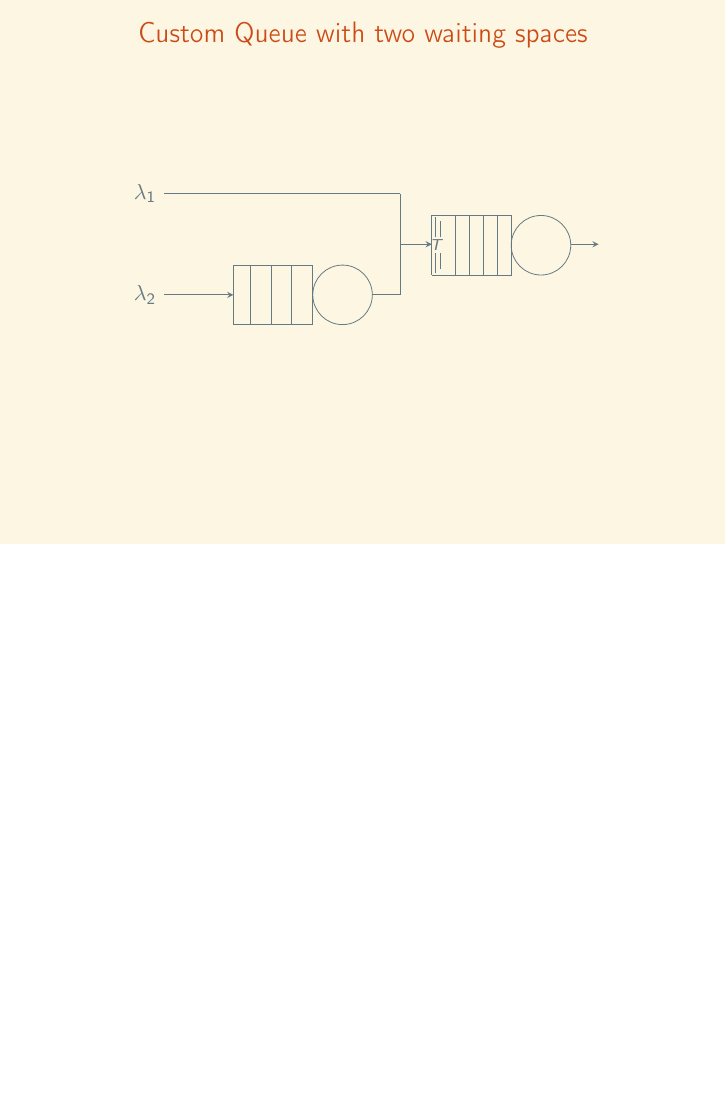
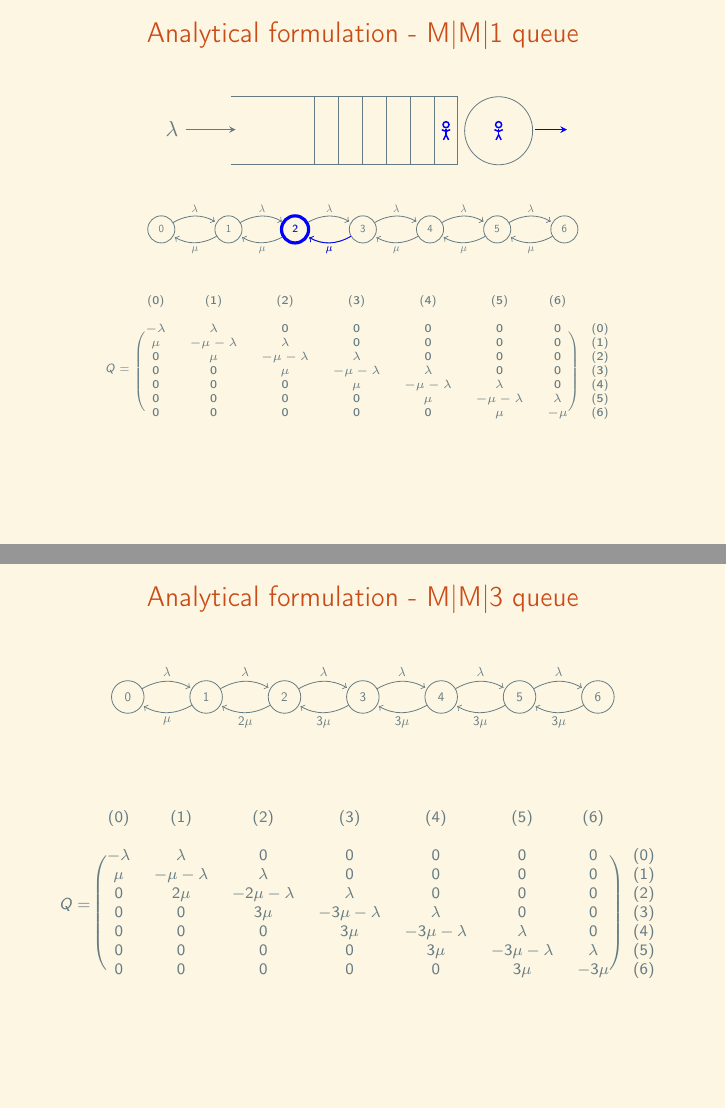
Before and after one commit to MichalisPanayides/Talks, LaTeX slides (PyCon - Namibia/main.tex, which reads PyCon - Namibia/Frames/4. Analytical/main.tex): page 7 of 7 before the commit and pages 12 and 13 of 20 after it, the two joined at a grey line, the shorter picture padded with empty space. Compiled offline with pdfLaTeX.

Commit message:
Add analytical formulation slides

```diff
--- /dev/null
+++ b/PyCon - Namibia/Frames/4. Analytical/main.tex
@@ -0,0 +1,304 @@
+\begin{frame}
+    \frametitle{Analytical formulation - M|M|1 queue}
+    \centering
+
+    % DES Diagram
+    \begin{tikzpicture}[>=stealth, scale=0.8]
+        \draw (2,1.25) -- ++(5cm,0) -- ++(0,-1.5cm) -- ++(-5cm,0);
+        \foreach \i in {1,...,6}
+        \draw (7cm-\i*15pt,1.25) -- +(0,-1.5cm);
+        \draw (7.9,0.5) circle [radius=0.75cm];
+        \node[] at (0.7, 0.55) {$\lambda$};
+        \draw[->] (1, 0.525) -- (2.1, 0.525);
+        \draw[->] (8.7,0.525) -- +(20pt,0);
+        \only<1>{
+            \node[] at (7.9,0.5) {$\mu$};
+        }
+        \only<2,3,4>{
+            \node[blue] at (0.7, 0.55) {$\lambda$};
+            \draw[->, blue] (1, 0.525) -- (2.1, 0.525);
+        }
+        \only<2,3,4,5>{
+            \node[draw=none, blue] at (7.9,0.5) {\Large{\Strichmaxerl[1]}};
+        }
+        \only<3,4,5>{
+            \node[draw=none, blue] at (6.74,0.5) {\Large{\Strichmaxerl[1]}};
+        }
+        \only<4>{
+            \node[draw=none, blue] at (6.2,0.5) {\Large{\Strichmaxerl[1]}};
+        }
+        \only<5>{
+            \draw[->, blue] (8.7,0.525) -- +(20pt,0);
+        }
+    \end{tikzpicture}
+
+    \vspace{0.6cm}
+
+    % Markov Chain
+    \begin{tikzpicture}[-, node distance = 0.7cm, auto, every node/.style={scale=0.5}]
+        \node[state] (one) {0};
+        \node[state, right=of one] (two) {1};
+        \node[state, right=of two] (three) {2};
+        \node[state, right=of three] (four) {3};
+        \node[state, right=of four] (five) {4};
+        \node[state, right=of five] (six) {5};
+        \node[state, right=of six] (seven) {6};
+
+        \draw[every loop]
+            (one) edge[bend left] node {\( \lambda \)} (two)
+            (two) edge[bend left] node {\( \mu \)} (one)
+            (two) edge[bend left] node {\( \lambda \)} (three)
+            (three) edge[bend left] node {\( \mu \)} (two)
+            (three) edge[bend left] node {\( \lambda \)} (four)
+            (four) edge[bend left] node {\( \mu \)} (three)
+            (four) edge[bend left] node {\( \lambda \)} (five)
+            (five) edge[bend left] node {\( \mu \)} (four)
+            (five) edge[bend left] node {\( \lambda \)} (six)
+            (six) edge[bend left] node {\( \mu \)} (five)
+            (six) edge[bend left] node {\( \lambda \)} (seven)
+            (seven) edge[bend left] node {\( \mu \)} (six)
+            ;
+
+        \only<1>{\node[state, ultra thick] (one) {0};}
+        \only<2>{
+            \node[state, blue, ultra thick, right=of one] (two) {1};
+            \draw[every loop, blue] (one) edge[bend left] node {\( \lambda \)} (two);
+        }
+        \only<3>{
+            \node[state, blue, ultra thick, right=of two] (three) {2};
+            \draw[every loop, blue] (two) edge[bend left] node {\( \lambda \)} (three);
+        }
+        \only<4>{
+            \node[state, blue, ultra thick, right=of three] (four) {3};
+            \draw[every loop, blue] (three) edge[bend left] node {\( \lambda \)} (four);
+        }
+        \only<5>{
+            \node[state, blue, ultra thick, left=of four] (three) {2};
+            \draw[every loop, blue] (four) edge[bend left] node {\( \mu \)} (three);
+        }
+    \end{tikzpicture}
+
+    % Generator Matrix
+    \tiny
+    \begin{equation*}
+        Q =
+        \begin{blockarray}{cccccccc}
+            (0) & (1) & (2) & (3) & (4) & (5) & (6) &\\
+            & & & & & & & & \\
+            \begin{block}{(ccccccc)c}
+                -\lambda & \lambda & 0 & 0 & 0 & 0 & 0 & (0) \\
+                \mu & -\mu - \lambda & \lambda & 0 & 0 & 0 & 0 & (1) \\
+                0 & \mu & -\mu - \lambda & \lambda & 0 & 0 & 0 & (2) \\
+                0 & 0 & \mu & -\mu - \lambda & \lambda & 0 & 0 & (3) \\
+                0 & 0 & 0 & \mu & -\mu - \lambda & \lambda & 0 & (4) \\
+                0 & 0 & 0 & 0 & \mu & -\mu - \lambda & \lambda & (5) \\
+                0 & 0 & 0 & 0 & 0 & \mu & -\mu & (6) \\
+            \end{block}
+        \end{blockarray}
+    \end{equation*}
+    \normalsize
+\end{frame}
+
+
+\begin{frame}
+    \frametitle{Analytical formulation - M|M|3 queue}
+    \centering
+
+    \begin{tikzpicture}[-, node distance = 0.8cm, auto, every node/.style={scale=0.6}]
+        \node[state] (one) {0};
+        \node[state, right=of one] (two) {1};
+        \node[state, right=of two] (three) {2};
+        \node[state, right=of three] (four) {3};
+        \node[state, right=of four] (five) {4};
+        \node[state, right=of five] (six) {5};
+        \node[state, right=of six] (seven) {6};
+
+        \draw[every loop]
+            (one) edge[bend left] node {\( \lambda \)} (two)
+            (two) edge[bend left] node {\( \mu \)} (one)
+            (two) edge[bend left] node {\( \lambda \)} (three)
+            (three) edge[bend left] node {\( 2\mu \)} (two)
+            (three) edge[bend left] node {\( \lambda \)} (four)
+            (four) edge[bend left] node {\( 3\mu \)} (three)
+            (four) edge[bend left] node {\( \lambda \)} (five)
+            (five) edge[bend left] node {\( 3\mu \)} (four)
+            (five) edge[bend left] node {\( \lambda \)} (six)
+            (six) edge[bend left] node {\( 3\mu \)} (five)
+            (six) edge[bend left] node {\( \lambda \)} (seven)
+            (seven) edge[bend left] node {\( 3\mu \)} (six)
+            ;
+    \end{tikzpicture}
+
+    \vspace{0.6cm}
+
+    % Generator Matrix
+    \scriptsize
+    \begin{equation*}
+        Q =
+        \begin{blockarray}{cccccccc}
+            (0) & (1) & (2) & (3) & (4) & (5) & (6) &\\
+            & & & & & & & & \\
+            \begin{block}{(ccccccc)c}
+                -\lambda & \lambda & 0 & 0 & 0 & 0 & 0 & (0) \\
+                \mu & -\mu - \lambda & \lambda & 0 & 0 & 0 & 0 & (1) \\
+                0 & 2\mu & -2\mu - \lambda & \lambda & 0 & 0 & 0 & (2) \\
+                0 & 0 & 3\mu & -3\mu - \lambda & \lambda & 0 & 0 & (3) \\
+                0 & 0 & 0 & 3\mu & -3\mu - \lambda & \lambda & 0 & (4) \\
+                0 & 0 & 0 & 0 & 3\mu & -3\mu - \lambda & \lambda & (5) \\
+                0 & 0 & 0 & 0 & 0 & 3\mu & -3\mu & (6) \\
+            \end{block}
+        \end{blockarray}
+    \end{equation*}
+
+\end{frame}
+
+
+\begin{frame}
+    \frametitle{Analytical formulation - Custom Queue}
+    \centering
+
+    \begin{tikzpicture}[>=stealth, scale=0.6] %arrow type
+        % the rectangle with vertical rules (Queue 1)
+        \draw (0,0) -- ++(2cm,0) -- ++(0,-1.5cm) -- ++(-2cm,0);
+        \foreach \i in {1,...,3, 3.8}
+        \draw (2cm-\i*15pt,0) -- +(0,-1.5cm);
+
+        % the circle (Queue 1)
+        \draw (2.75,-0.75cm) circle [radius=0.75cm];
+
+        % the rectangle with vertical rules (Queue 2)
+        \draw (5,1.25) -- ++(2cm,0) -- ++(0,-1.5cm) -- ++(-2cm,0);
+        \foreach \i in {1,...,4, 5.7}
+        \draw (7cm-\i*10pt,1.25) -- +(0,-1.5cm);
+
+        % The two vertical lines at the very start of Queue 2
+        \draw (7cm-54pt,1.2) -- +(0,-0.5cm);
+        \draw (7cm-54pt,0.3) -- +(0,-0.5cm);
+        \draw (7cm-51pt,1.1) -- +(0,-0.4cm);
+        \draw (7cm-51pt,0.3) -- +(0,-0.4cm);
+
+        % The label between the lines for T
+        \node[anchor=north] at (5.12, 0.85 cm) {\tiny{\( T \)}};
+
+        % the circle (Queue 2)
+        \draw (7.75,0.5) circle [radius=0.75cm];
+
+        % the arrows and labels (Queue 1+2)
+        \draw[->] (8.5,0.525) -- +(20pt,0);
+        \node[align=center] at (1cm,-2cm) {};
+        \node[align=center] at (2.75cm,-2cm) {Parking};
+        \node[align=center] at (6cm,-0.75cm) {};
+        \node[align=center] at (7.8cm,-0.75cm) {Hospital};
+
+        % Ambulance lines
+        \draw[<-] (0,-0.75) -- +(-50pt,0) node[left] {\( \lambda_2 \)};
+        \draw[-] (3.5,-0.75) -- +(20pt,0);
+        \draw (4.2, 0.525) -- (4.2, -0.75);
+
+        % Others lines
+        \draw (4.2, 1.8) -- +(-169.5pt,0) node[left] {\( \lambda_1 \)};
+        \draw (4.2, 1.8) -- (4.2, 0.525);
+        \draw[->] (4.2, 0.525) -- (5, 0.525);
+
+
+        % Animations
+        \only<2,3,4,5,6>{
+            \node[draw=none, red] at (7.5,0.75) {\Strichmaxerl[1]};
+        }
+        \only<3,4,5,6>{
+            \node[draw=none, blue] at (8,0.75) {\Strichmaxerl[1]};
+        }
+        \only<4,5,6>{
+            \node[draw=none, red] at (7.75,0.25) {\Strichmaxerl[1]};
+        }
+        \only<2,4>{
+            \draw[red, very thick] (4.2, 1.8) -- +(-169.5pt,0) node[left] {\( \lambda_1 \)};
+            \draw[red, very thick] (4.2, 1.8) -- (4.2, 0.525);
+            \draw[->, red, very thick] (4.2, 0.525) -- (5, 0.525);
+        }
+        \only<3>{
+            \draw[<-, blue, very thick] (0,-0.75) -- +(-50pt,0) node[left] {\( \lambda_2 \)};
+            \draw[-, blue, very thick] (3.5,-0.75) -- +(20pt,0);
+            \draw[blue, very thick] (4.2, 0.525) -- (4.2, -0.75);
+            \draw[->, blue, very thick] (4.2, 0.525) -- (5, 0.525);
+        }
+        \only<5,6>{
+            \draw[<-, blue, very thick] (0,-0.75) -- +(-50pt,0) node[left] {\( \lambda_2 \)};
+            \node[draw=none, blue] at (2.75,-0.75) {\Strichmaxerl[1]};
+        }
+        \only<6>{
+            % \draw[blue, very thick] (2cm-10pt,0) -- +(0,-1.5cm);
+            \node[draw=none, blue] at (1.72,-0.75) {\Strichmaxerl[1]};
+        }
+    \end{tikzpicture}
+
+    \begin{figure}
+        \begin{tikzpicture}[-, node distance = 0.7cm, auto, every node/.style={scale=0.5}]
+            \only<1,2,3,4,5,6>{
+                \node[state] (one) {(0,0)};
+                \node[state, right=of one] (two) {(0,1)};
+                \node[state, right=of two] (three) {(0,2)};
+                \node[state, right=of three] (four) {(0,3)};
+                \node[state, right=of four] (five) {(0,4)};
+                \node[state, below=of three] (three_one) {(1,2)};
+                \node[state, below=of three_one] (three_two) {(2,2)};
+                \node[state, below=of four] (four_one) {(1,3)};
+                \node[state, below=of four_one] (four_two) {(2,3)};
+                \node[state, below=of five] (five_one) {(1,4)};
+                \node[state, below=of five_one] (five_two) {(2,4)};
+                \draw[every loop]
+                    (one) edge[bend left] node {\( \lambda_1 + \lambda_2 \)} (two)
+                    (two) edge[bend left] node {\( \mu \)} (one)
+                    (two) edge[bend left] node {\( \lambda_1 + \lambda_2 \)} (three)
+                    (three) edge[bend left] node {\( 2\mu \)} (two)
+                    (three) edge[bend left] node {\( \lambda_1 \)} (four)
+                    (four) edge[bend left] node {\( 3\mu \)} (three)
+                    (four) edge[bend left] node {\( \lambda_1 \)} (five)
+                    (five) edge[bend left] node {\( 3\mu \)} (four)
+                    (three) edge[bend left] node {\( \lambda_2 \)} (three_one)
+                    (three_one) edge[bend left] node {\( 2\mu \)} (three)
+                    (three_one) edge[bend left] node {\( \lambda_1 \)} (four_one)
+                    (four_one) edge[bend left] node {\( 3\mu \)} (three_one)
+                    (four_one) edge[bend left] node {\( \lambda_1 \)} (five_one)
+                    (five_one) edge[bend left] node {\( 3\mu \)} (four_one)
+                    (four) edge node {\( \lambda_2 \)} (four_one)
+                    (five) edge node {\( \lambda_2 \)} (five_one)
+                    (three_one) edge[bend left] node {\( \lambda_2 \)} (three_two)
+                    (three_two) edge[bend left] node {\( 2\mu \)} (three_one)
+                    (four_one) edge node {\( \lambda_2 \)} (four_two)
+                    (five_one) edge node {\( \lambda_2 \)} (five_two)
+                    (three_two) edge[bend left] node {\( \lambda_1 \)} (four_two)
+                    (four_two) edge[bend left] node {\( 3\mu \)} (three_two)
+                    (four_two) edge[bend left] node {\( \lambda_1 \)} (five_two)
+                    (five_two) edge[bend left] node {\( 3\mu \)} (four_two)
+                    ;
+            }
+            \only<1>{\node[state, ultra thick] (one) {(0,0)};}
+            \only<2>{
+                \node[state, ultra thick, red, right=of one] (two) {(0,1)};
+                \draw[every loop, red] (one) edge[bend left] node {\( \lambda_1 + \lambda_2 \)} (two);
+            }
+            \only<3>{
+                \node[state, ultra thick, blue, right=of two] (three) {(0,2)};
+                \draw[every loop, blue] (two) edge[bend left] node {\( \lambda_1 + \lambda_2 \)} (three);
+            }
+            \only<4>{
+                \node[state, ultra thick, red, right=of three] (four) {(0,3)};
+                \draw[every loop, red] (three) edge[bend left] node {\( \lambda_1 \)} (four);
+            }
+            \only<5>{
+                \node[state, ultra thick, blue, below=of four] (four_one) {(1,3)};
+                \draw[every loop, blue] (four) edge node {\( \lambda_2 \)} (four_one);
+            }
+            \only<6>{
+                \node[state, ultra thick, blue, below=of four_one] (four_two) {(2,3)};
+                \draw[every loop, blue] (four_one) edge node {\( \lambda_2 \)} (four_two);
+            }
+        \end{tikzpicture}
+    \end{figure}
+\end{frame}
+
+
+
+\begin{frame}
+    \frametitle{Analytical formulation - Custom Queue}
--- a/PyCon - Namibia/main.tex
+++ b/PyCon - Namibia/main.tex
@@ -13,6 +13,7 @@
 \usepackage{tikzsymbols}
 \usetikzlibrary{positioning, math, automata}
 \usepackage{amsmath}
+\usepackage{blkarray}
 \usepackage{graphicx}
 
 \title{\Large{Using Python to measure the expected wait in a queue with two waiting rooms}}
```
Also changed, not shown: PyCon - Namibia/main.pdf, PyCon - Namibia/Frames/4. Analytical/main.tex (60 more changed lines), PyCon - Namibia/main.tex (1 more changed lines).
